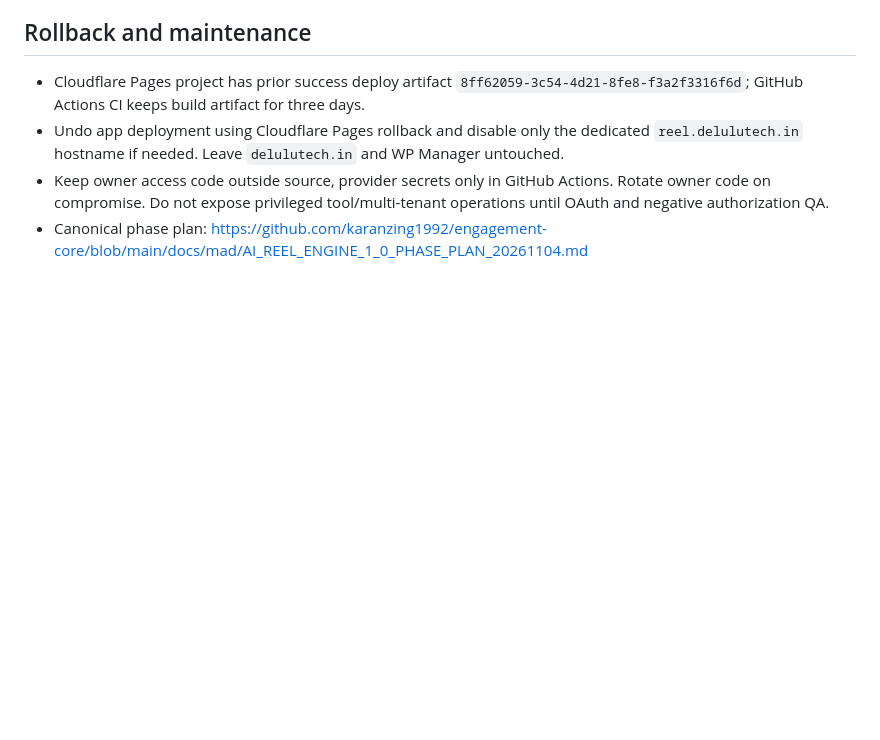
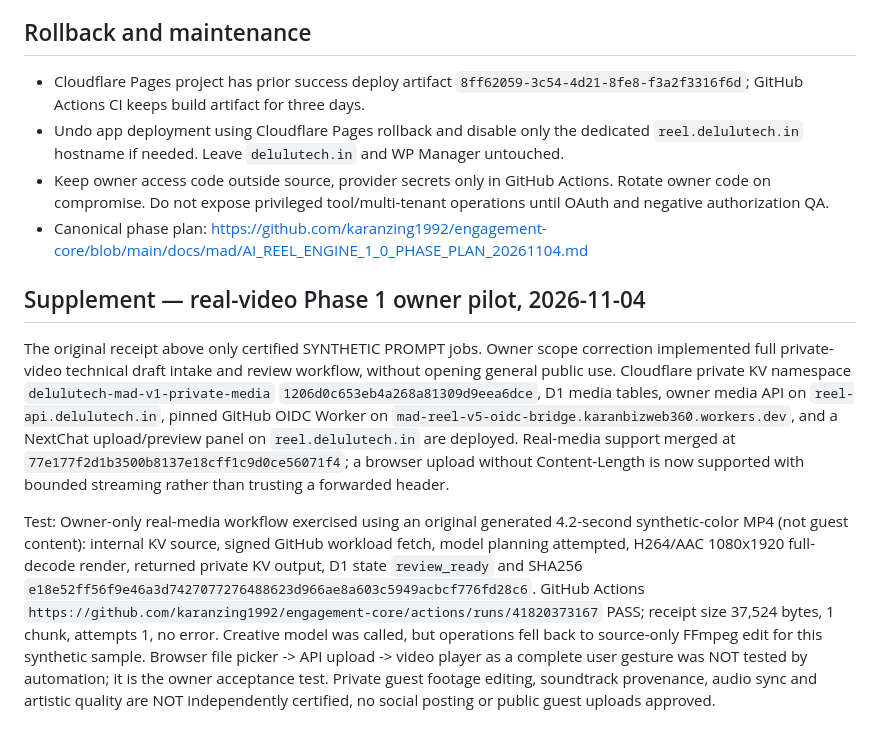
Before and after one commit to karanzing1992/engagement-core, a Markdown page: docs/mad/AI_REEL_ENGINE_V1_PRODUCTION_RECEIPT_20261104.md, the part around the change. Rendered like a GitHub page; blank space fills up the shorter version.

Commit message:
STACK CHANGE: append real-video Phase1 owner-only render receipt and release boundary

```diff
--- a/docs/mad/AI_REEL_ENGINE_V1_PRODUCTION_RECEIPT_20261104.md
+++ b/docs/mad/AI_REEL_ENGINE_V1_PRODUCTION_RECEIPT_20261104.md
@@ -30,3 +30,8 @@ Date: 2026-11-04 | Project: DeluluTech / Moksha MAD | Classification: OWNER-ONLY
 - Undo app deployment using Cloudflare Pages rollback and disable only the dedicated `reel.delulutech.in` hostname if needed. Leave `delulutech.in` and WP Manager untouched.
 - Keep owner access code outside source, provider secrets only in GitHub Actions. Rotate owner code on compromise. Do not expose privileged tool/multi-tenant operations until OAuth and negative authorization QA.
 - Canonical phase plan: https://github.com/karanzing1992/engagement-core/blob/main/docs/mad/AI_REEL_ENGINE_1_0_PHASE_PLAN_20261104.md
+
+## Supplement — real-video Phase 1 owner pilot, 2026-11-04
+The original receipt above only certified SYNTHETIC PROMPT jobs. Owner scope correction implemented full private-video technical draft intake and review workflow, without opening general public use. Cloudflare private KV namespace `delulutech-mad-v1-private-media` `1206d0c653eb4a268a81309d9eea6dce`, D1 media tables, owner media API on `reel-api.delulutech.in`, pinned GitHub OIDC Worker on `mad-reel-v5-oidc-bridge.karanbizweb360.workers.dev`, and a NextChat upload/preview panel on `reel.delulutech.in` are deployed. Real-media support merged at `77e177f2d1b3500b8137e18cff1c9d0ce56071f4`; a browser upload without Content-Length is now supported with bounded streaming rather than trusting a forwarded header.
+
+Test: Owner-only real-media workflow exercised using an original generated 4.2-second synthetic-color MP4 (not guest content): internal KV source, signed GitHub workload fetch, model planning attempted, H264/AAC 1080x1920 full-decode render, returned private KV output, D1 state `review_ready` and SHA256 `e18e52ff56f9e46a3d7427077276488623d966ae8a603c5949acbcf776fd28c6`. GitHub Actions `https://github.com/karanzing1992/engagement-core/actions/runs/41820373167` PASS; receipt size 37,524 bytes, 1 chunk, attempts 1, no error. Creative model was called, but operations fell back to source-only FFmpeg edit for this synthetic sample. Browser file picker -> API upload -> video player as a complete user gesture was NOT tested by automation; it is the owner acceptance test. Private guest footage editing, soundtrack provenance, audio sync and artistic quality are NOT independently certified, no social posting or public guest uploads approved.
```
